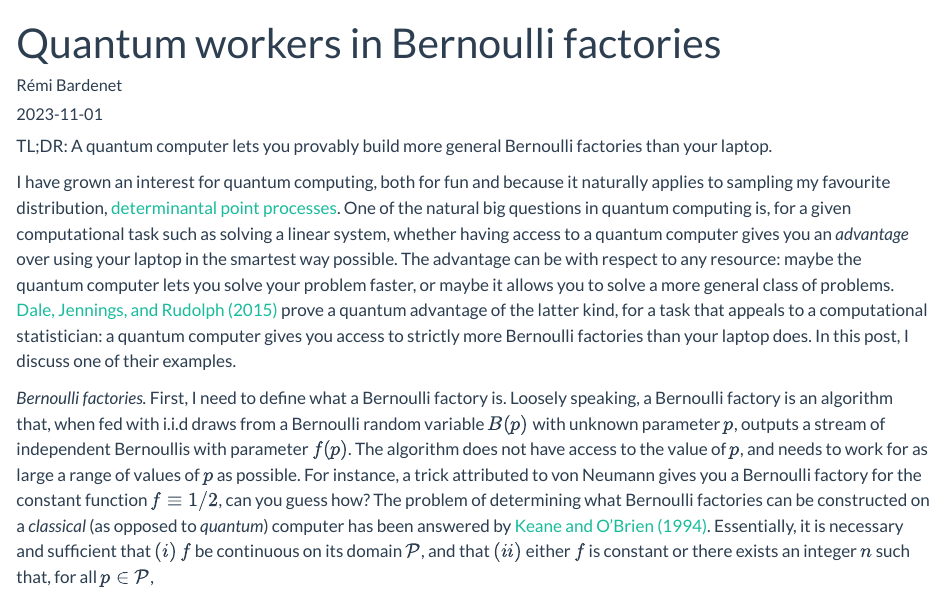
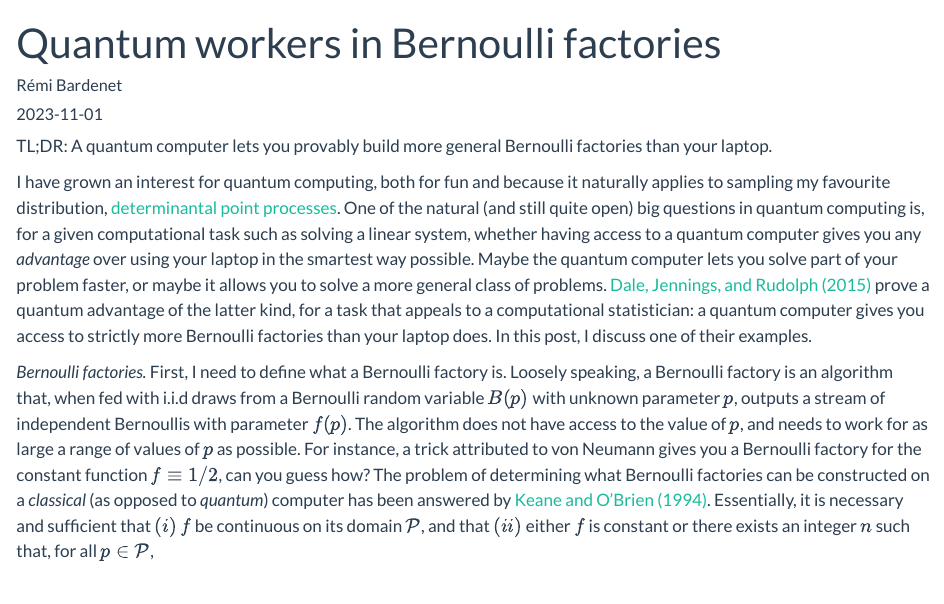
Before and after one commit to statisfaction-blog/statisfaction-blog.github.io, a Quarto document (posts/TBC-quantum-bernoulli-factories/quantum-bernoulli-factories.qmd): the page in a window 1100 px wide, from its top. Rendered offline with R 4.5, knitr and Pandoc in place of Quarto, with nearby package versions.

Commit message:
slight change to the introduction

```diff
--- a/posts/TBC-quantum-bernoulli-factories/quantum-bernoulli-factories.qmd
+++ b/posts/TBC-quantum-bernoulli-factories/quantum-bernoulli-factories.qmd
@@ -7,8 +7,8 @@ categories: [quantum computing, simulation]
 TL;DR: A quantum computer lets you provably build more general Bernoulli factories than your laptop.
 
 I have grown an interest for quantum computing, both for fun and because it naturally applies to sampling my favourite distribution, [determinantal point processes](https://arxiv.org/abs/2305.15851).
-One of the natural big questions in quantum computing is, for a given computational task such as solving a linear system, whether having access to a quantum computer gives you an *advantage* over using your laptop in the smartest way possible.
-The advantage can be with respect to any resource: maybe the quantum computer lets you solve your problem faster, or maybe it allows you to solve a more general class of problems.
+One of the natural (and still quite open) big questions in quantum computing is, for a given computational task such as solving a linear system, whether having access to a quantum computer gives you any *advantage* over using your laptop in the smartest way possible.
+Maybe the quantum computer lets you solve part of your problem faster, or maybe it allows you to solve a more general class of problems.
 [Dale, Jennings, and Rudolph (2015)](https://www.nature.com/articles/ncomms9203) prove a quantum advantage of the latter kind, for a task that appeals to a computational statistician: a quantum computer gives you access to strictly more Bernoulli factories than your laptop does.
 In this post, I discuss one of their examples.
 
```
